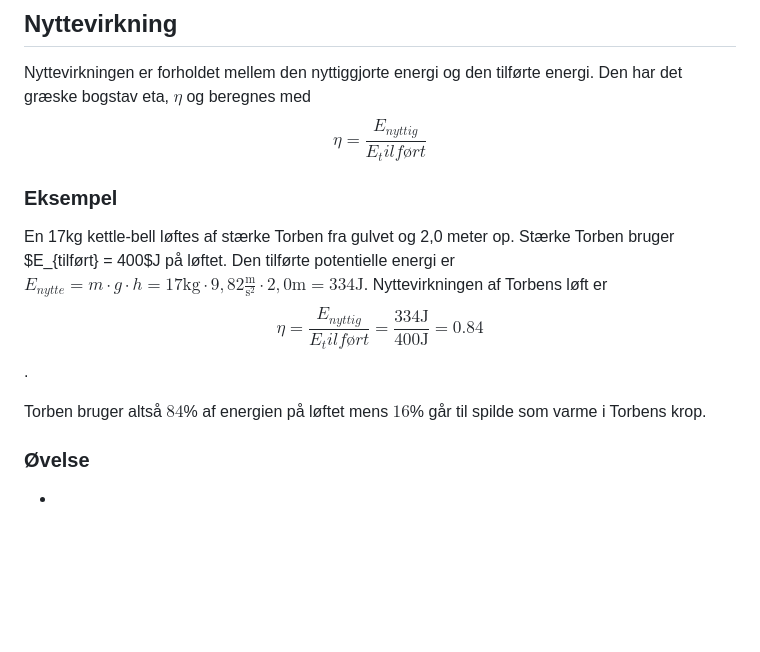
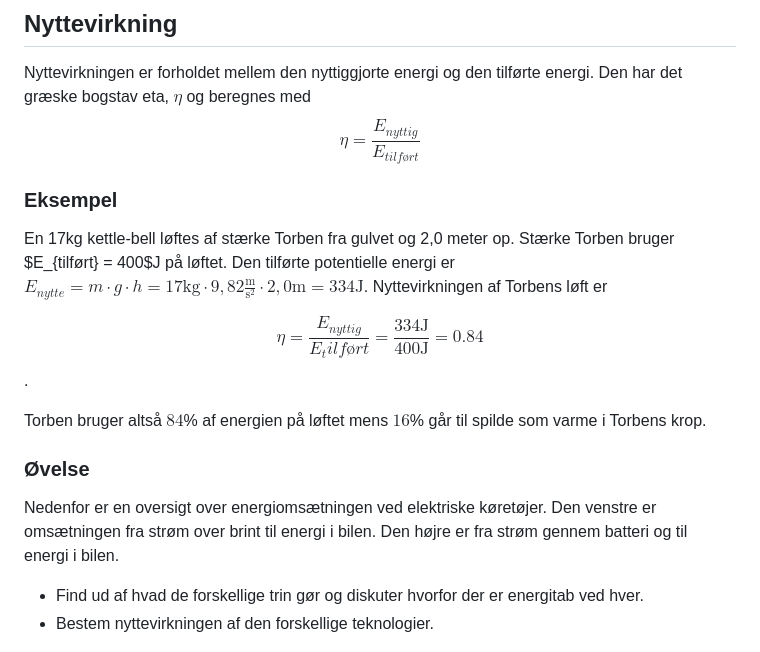
Before and after one commit to mpsteenstrup/fysik, a Markdown page: energi.md, the part around the change. Rendered like a GitHub page; blank space fills up the shorter version.

Commit message:
nyttevirkning

```diff
--- a/energi.md
+++ b/energi.md
@@ -99,11 +99,12 @@ Termisk ligevægt er en tilstand, hvor temperaturen er den samme i alle deler af
 ## Nyttevirkning
 Nyttevirkningen er forholdet mellem den nyttiggjorte energi og den tilførte energi. Den har det græske bogstav eta, $\eta$ og beregnes med
 $$
-\eta = \frac{E_{nyttig}}{E_tilført}
+\eta = \frac{E_{nyttig}}{E_{tilført}}
 $$
 
 ### Eksempel
 En 17kg kettle-bell løftes af stærke Torben fra gulvet og 2,0 meter op. Stærke Torben bruger $E_{tilført} = 400$J på løftet. Den tilførte potentielle energi er $E_{nytte} = m\cdot g \cdot h = 17\text{kg}\cdot 9,82\frac{\text{m}}{\text{s}^2}\cdot 2,0\text{m} = 334\text{J}$. Nyttevirkningen af Torbens løft er
+
 $$
 \eta =  \frac{E_{nyttig}}{E_tilført} = \frac{334\text{J}}{400\text{J}} = 0.84
 $$.
@@ -111,6 +112,9 @@ $$.
 Torben bruger altså $84$% af energien på løftet mens $16$% går til spilde som varme i Torbens krop.
 
 ### Øvelse
-*
+Nedenfor er en oversigt over energiomsætningen ved elektriske køretøjer. Den venstre er omsætningen fra strøm over brint til energi i bilen. Den højre er fra strøm gennem batteri og til energi i bilen.
+
+* Find ud af hvad de forskellige trin gør og diskuter hvorfor der er energitab ved hver.
+* Bestem nyttevirkningen af den forskellige teknologier.
 
 ![Batteri eller brint](billeder/elektriskbil.jpg)
```
